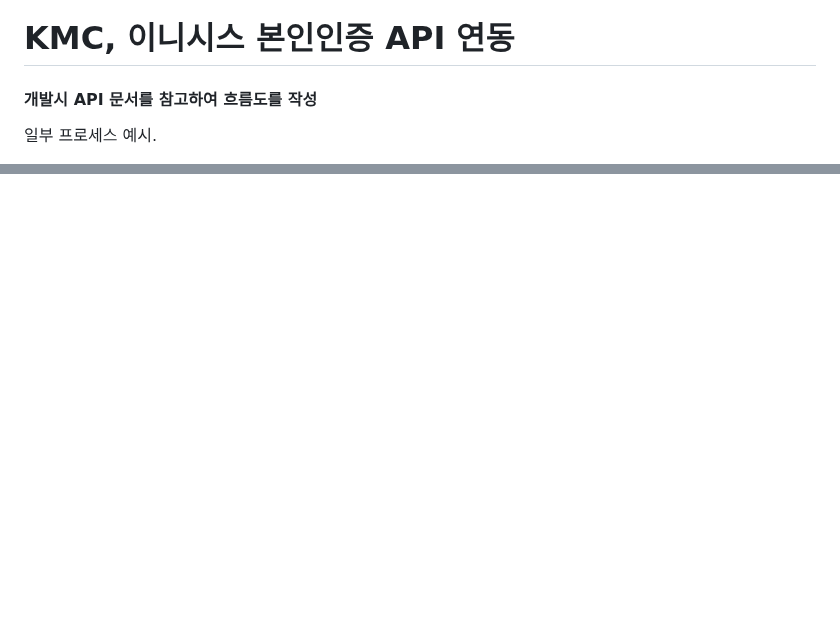
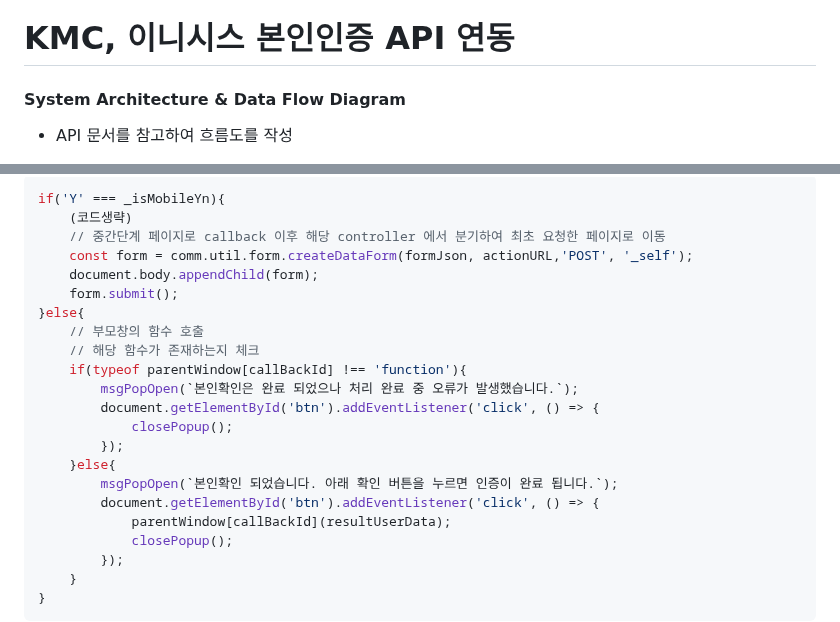
Before and after one commit to icemokacat/me, a Markdown page: public/md/exp2.md, 2 parts joined by grey strips. Rendered like a GitHub page; blank space fills up the shorter version.

````diff
--- a/public/md/exp2.md
+++ b/public/md/exp2.md
@@ -297,7 +297,7 @@ if (TokenUtils.isValidToken(token)) {
 
 # KMC, 이니시스 본인인증 API 연동
 
-#### 개발시 API 문서를 참고하여 흐름도를 작성
+#### System Architecture & Data Flow Diagram
 
-일부 프로세스 예시.
+- API 문서를 참고하여 흐름도를 작성
 
@@ -310,0 +406,24 @@ if (TokenUtils.isValidToken(token)) {
+```javascript
+if('Y' === _isMobileYn){
+	(코드생략)
+	// 중간단계 페이지로 callback 이후 해당 controller 에서 분기하여 최초 요청한 페이지로 이동
+	const form = comm.util.form.createDataForm(formJson, actionURL,'POST', '_self');
+    document.body.appendChild(form);
+    form.submit();
+}else{
+	// 부모창의 함수 호출
+	// 해당 함수가 존재하는지 체크
+	if(typeof parentWindow[callBackId] !== 'function'){
+		msgPopOpen(`본인확인은 완료 되었으나 처리 완료 중 오류가 발생했습니다.`);
+		document.getElementById('btn').addEventListener('click', () => {
+			closePopup();
+		});
+	}else{
+		msgPopOpen(`본인확인 되었습니다. 아래 확인 버튼을 누르면 인증이 완료 됩니다.`);
+		document.getElementById('btn').addEventListener('click', () => {
+			parentWindow[callBackId](resultUserData);
+			closePopup();
+		});
+	}
+}
+```
````
Also changed, not shown: other parts of public/md/exp2.md (+99 -4 lines).
